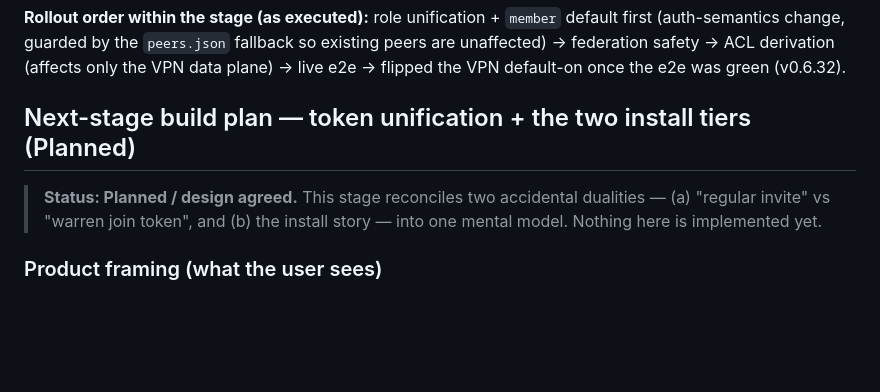
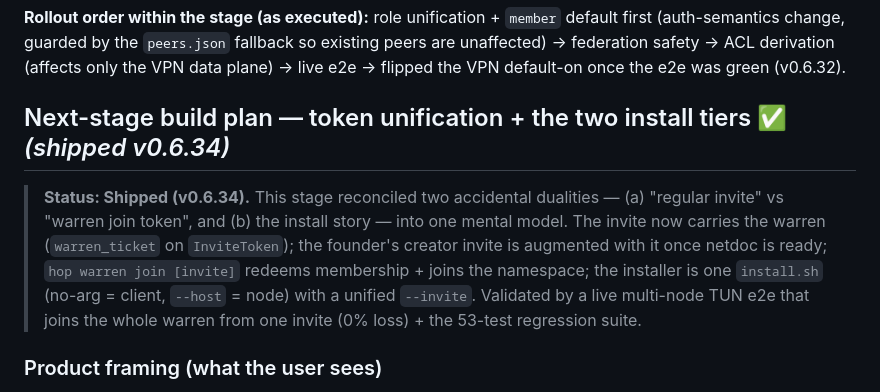
Before and after one commit to Keikai-Inc/wirehop, a Markdown page: docs/technical/p2p-network.md, the part around the change. Rendered like a GitHub page; blank space fills up the shorter version.

Commit message:
docs: mark token-unification build plan shipped (v0.6.34)

```diff
--- a/docs/technical/p2p-network.md
+++ b/docs/technical/p2p-network.md
@@ -428,11 +428,16 @@ existing peers are unaffected) → federation safety → ACL derivation (affects
 the VPN data plane) → live e2e → flipped the VPN default-on once the e2e was
 green (v0.6.32).
 
-## Next-stage build plan — token unification + the two install tiers (Planned)
+## Next-stage build plan — token unification + the two install tiers ✅ *(shipped v0.6.34)*
 
-> **Status: Planned / design agreed.** This stage reconciles two accidental
-> dualities — (a) "regular invite" vs "warren join token", and (b) the install
-> story — into one mental model. Nothing here is implemented yet.
+> **Status: Shipped (v0.6.34).** This stage reconciled two accidental dualities —
+> (a) "regular invite" vs "warren join token", and (b) the install story — into
+> one mental model. The invite now carries the warren (`warren_ticket` on
+> `InviteToken`); the founder's creator invite is augmented with it once netdoc
+> is ready; `hop warren join [invite]` redeems membership + joins the namespace;
+> the installer is one `install.sh` (no-arg = client, `--host` = node) with a
+> unified `--invite`. Validated by a live multi-node TUN e2e that joins the whole
+> warren from one invite (0% loss) + the 53-test regression suite.
 
 ### Product framing (what the user sees)
 
```
